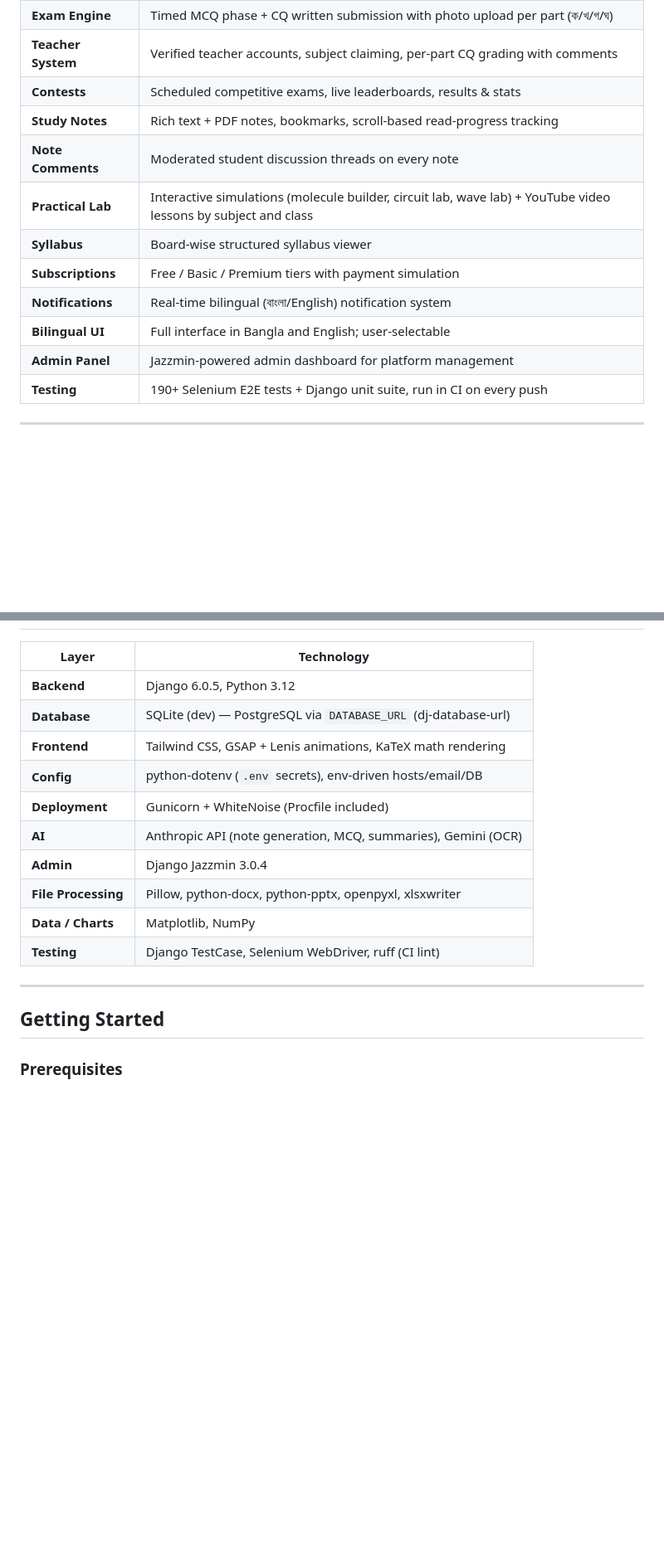
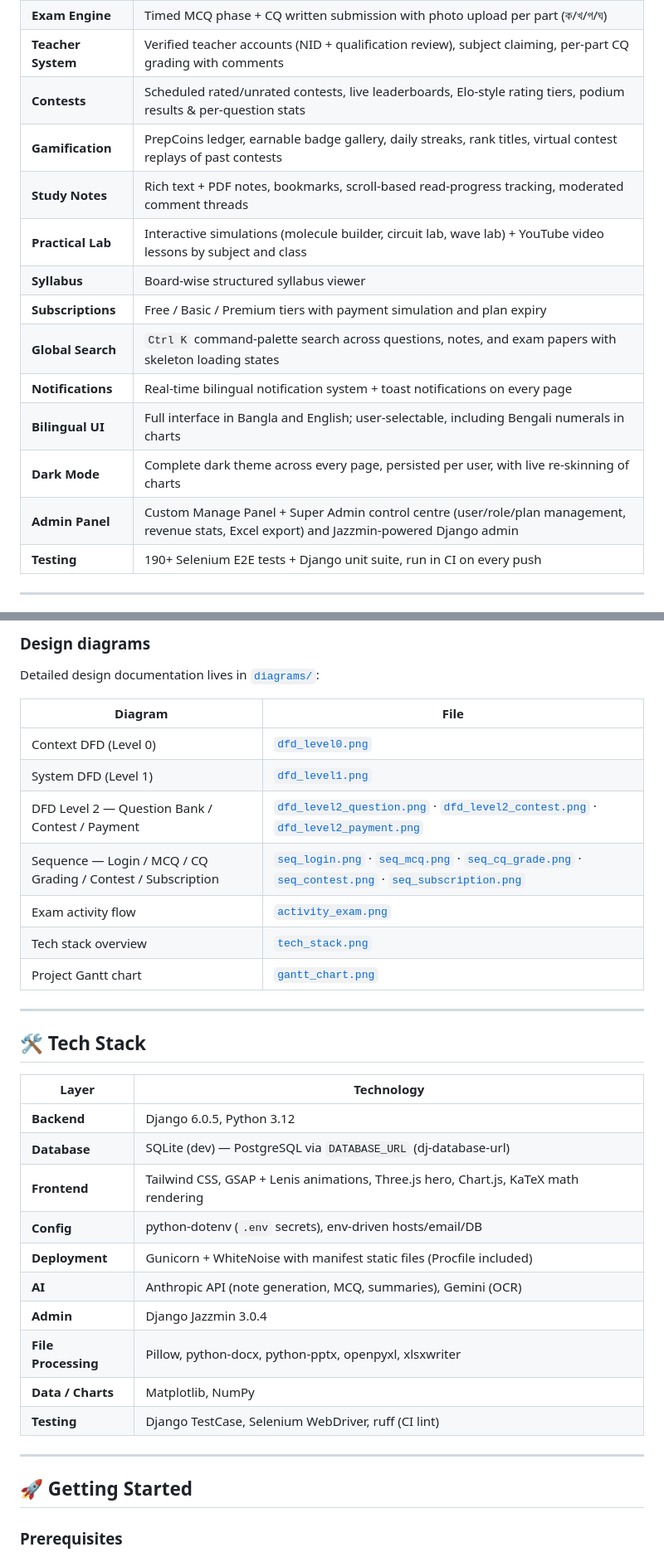
Before and after one commit to turtle-xo7/PrepareYourself, a Markdown page: README.md, 2 parts joined by grey strips. Shown: that part at 83% size. Drawn GitHub-style; blank space fills up the shorter version.

```diff
--- a/README.md
+++ b/README.md
@@ -38,14 +56,16 @@ Built by a 4-person agile team over one semester using Scrum methodology.
 | **Exam Engine** | Timed MCQ phase + CQ written submission with photo upload per part (ক/খ/গ/ঘ) |
-| **Teacher System** | Verified teacher accounts, subject claiming, per-part CQ grading with comments |
-| **Contests** | Scheduled competitive exams, live leaderboards, results & stats |
-| **Study Notes** | Rich text + PDF notes, bookmarks, scroll-based read-progress tracking |
-| **Note Comments** | Moderated student discussion threads on every note |
+| **Teacher System** | Verified teacher accounts (NID + qualification review), subject claiming, per-part CQ grading with comments |
+| **Contests** | Scheduled rated/unrated contests, live leaderboards, Elo-style rating tiers, podium results & per-question stats |
+| **Gamification** | PrepCoins ledger, earnable badge gallery, daily streaks, rank titles, virtual contest replays of past contests |
+| **Study Notes** | Rich text + PDF notes, bookmarks, scroll-based read-progress tracking, moderated comment threads |
 | **Practical Lab** | Interactive simulations (molecule builder, circuit lab, wave lab) + YouTube video lessons by subject and class |
 | **Syllabus** | Board-wise structured syllabus viewer |
-| **Subscriptions** | Free / Basic / Premium tiers with payment simulation |
-| **Notifications** | Real-time bilingual (বাংলা/English) notification system |
-| **Bilingual UI** | Full interface in Bangla and English; user-selectable |
-| **Admin Panel** | Jazzmin-powered admin dashboard for platform management |
+| **Subscriptions** | Free / Basic / Premium tiers with payment simulation and plan expiry |
+| **Global Search** | `Ctrl K` command-palette search across questions, notes, and exam papers with skeleton loading states |
+| **Notifications** | Real-time bilingual notification system + toast notifications on every page |
+| **Bilingual UI** | Full interface in Bangla and English; user-selectable, including Bengali numerals in charts |
+| **Dark Mode** | Complete dark theme across every page, persisted per user, with live re-skinning of charts |
+| **Admin Panel** | Custom Manage Panel + Super Admin control centre (user/role/plan management, revenue stats, Excel export) and Jazzmin-powered Django admin |
 | **Testing** | 190+ Selenium E2E tests + Django unit suite, run in CI on every push |
 
 ---
@@ -54,11 +117,28 @@ Built by a 4-person agile team over one semester using Scrum methodology.
+### Design diagrams
+
+Detailed design documentation lives in [`diagrams/`](diagrams/):
+
+| Diagram | File |
+|---------|------|
+| Context DFD (Level 0) | [`dfd_level0.png`](diagrams/dfd_level0.png) |
+| System DFD (Level 1) | [`dfd_level1.png`](diagrams/dfd_level1.png) |
+| DFD Level 2 — Question Bank / Contest / Payment | [`dfd_level2_question.png`](diagrams/dfd_level2_question.png) · [`dfd_level2_contest.png`](diagrams/dfd_level2_contest.png) · [`dfd_level2_payment.png`](diagrams/dfd_level2_payment.png) |
+| Sequence — Login / MCQ / CQ Grading / Contest / Subscription | [`seq_login.png`](diagrams/seq_login.png) · [`seq_mcq.png`](diagrams/seq_mcq.png) · [`seq_cq_grade.png`](diagrams/seq_cq_grade.png) · [`seq_contest.png`](diagrams/seq_contest.png) · [`seq_subscription.png`](diagrams/seq_subscription.png) |
+| Exam activity flow | [`activity_exam.png`](diagrams/activity_exam.png) |
+| Tech stack overview | [`tech_stack.png`](diagrams/tech_stack.png) |
+| Project Gantt chart | [`gantt_chart.png`](diagrams/gantt_chart.png) |
+
+---
+
+## 🛠 Tech Stack
 
 | Layer | Technology |
 |-------|-----------|
 | **Backend** | Django 6.0.5, Python 3.12 |
 | **Database** | SQLite (dev) — PostgreSQL via `DATABASE_URL` (dj-database-url) |
-| **Frontend** | Tailwind CSS, GSAP + Lenis animations, KaTeX math rendering |
+| **Frontend** | Tailwind CSS, GSAP + Lenis animations, Three.js hero, Chart.js, KaTeX math rendering |
 | **Config** | python-dotenv (`.env` secrets), env-driven hosts/email/DB |
-| **Deployment** | Gunicorn + WhiteNoise (Procfile included) |
+| **Deployment** | Gunicorn + WhiteNoise with manifest static files (Procfile included) |
 | **AI** | Anthropic API (note generation, MCQ, summaries), Gemini (OCR) |
 | **Admin** | Django Jazzmin 3.0.4 |
 | **File Processing** | Pillow, python-docx, python-pptx, openpyxl, xlsxwriter |
@@ -67,7 +147,7 @@ Built by a 4-person agile team over one semester using Scrum methodology.
 
 ---
 
-## Getting Started
+## 🚀 Getting Started
 
 ### Prerequisites
 
```
Also changed, not shown: other parts of README.md (+77 -14 lines), docs/screenshots/contests.jpeg (added), docs/screenshots/home.jpeg (added), docs/screenshots/question-bank-dark.jpeg (added), docs/screenshots/student-dashboard.jpeg (added), docs/screenshots/superadmin.jpeg (added), docs/screenshots/teacher-dashboard-dark.jpeg (added).
